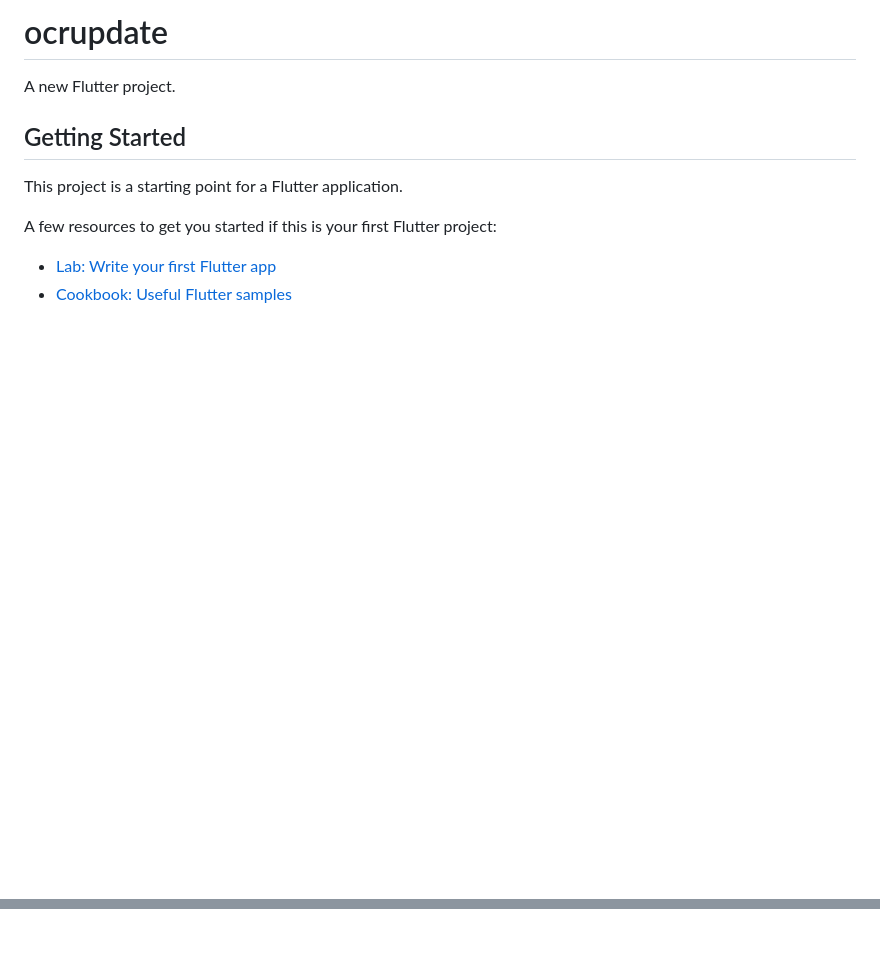
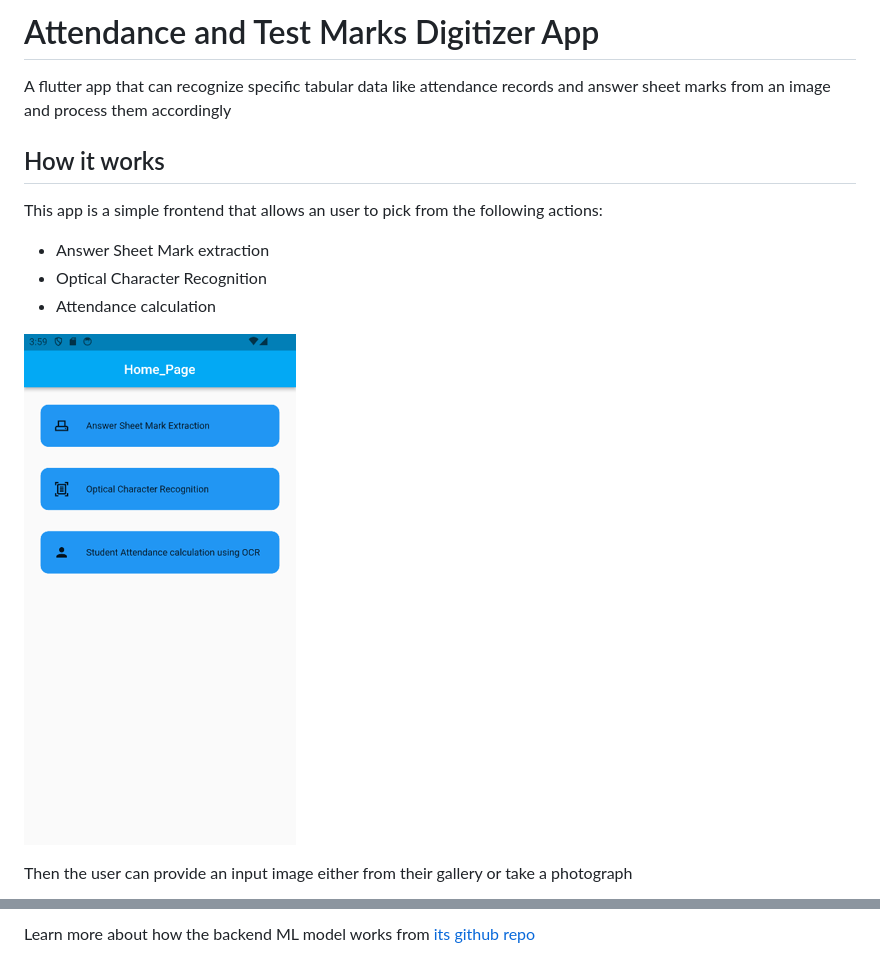
Before and after one commit to Yuvanm1s1/OCR-TextExtractor, a Markdown page: README.md, 2 parts joined by grey strips. Rendered like a GitHub page; pictures changed too: readme-images/homepage.png (added); blank space fills up the shorter version.

```diff
--- a/README.md
+++ b/README.md
@@ -1,13 +1,15 @@
-# ocrupdate
+# Attendance and Test Marks Digitizer App
 
-A new Flutter project.
+A flutter app that can recognize specific tabular data like attendance records and answer sheet marks from an image and process them accordingly
 
-## Getting Started
+## How it works
 
-This project is a starting point for a Flutter application.
+This app is a simple frontend that allows an user to pick from the following actions:
+- Answer Sheet Mark extraction
+- Optical Character Recognition
+- Attendance calculation
 
-A few resources to get you started if this is your first Flutter project:
+![homepage](readme-images/homepage.png)
 
-- [Lab: Write your first Flutter app](https://docs.flutter.dev/get-started/codelab)
-- [Cookbook: Useful Flutter samples](https://docs.flutter.dev/cookbook)
+Then the user can provide an input image either from their gallery or take a photograph
 
@@ -16,0 +30 @@ samples, guidance on mobile development, and a full API reference.
+Learn more about how the backend ML model works from [its github repo](https://github.com/Pranavcm-07/ocr-ml-model)
```
Also changed, not shown: other parts of README.md (+14 -3 lines), readme-images/image_selection_page.jpg (added), readme-images/input_attendance.jpg (added), readme-images/input_marksheet.jpg (added), readme-images/output_attendance.png (added), readme-images/output_mark_evaluation.png (added), 5 other files.
